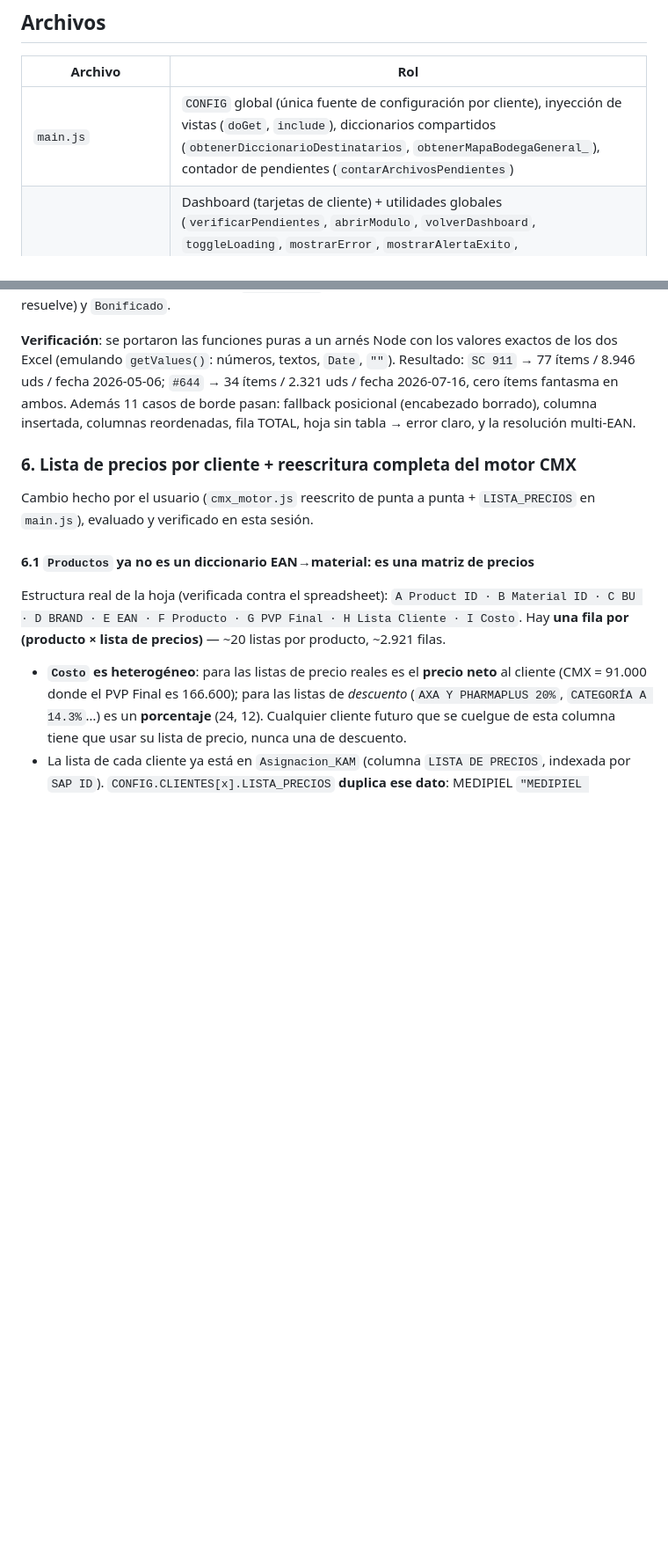
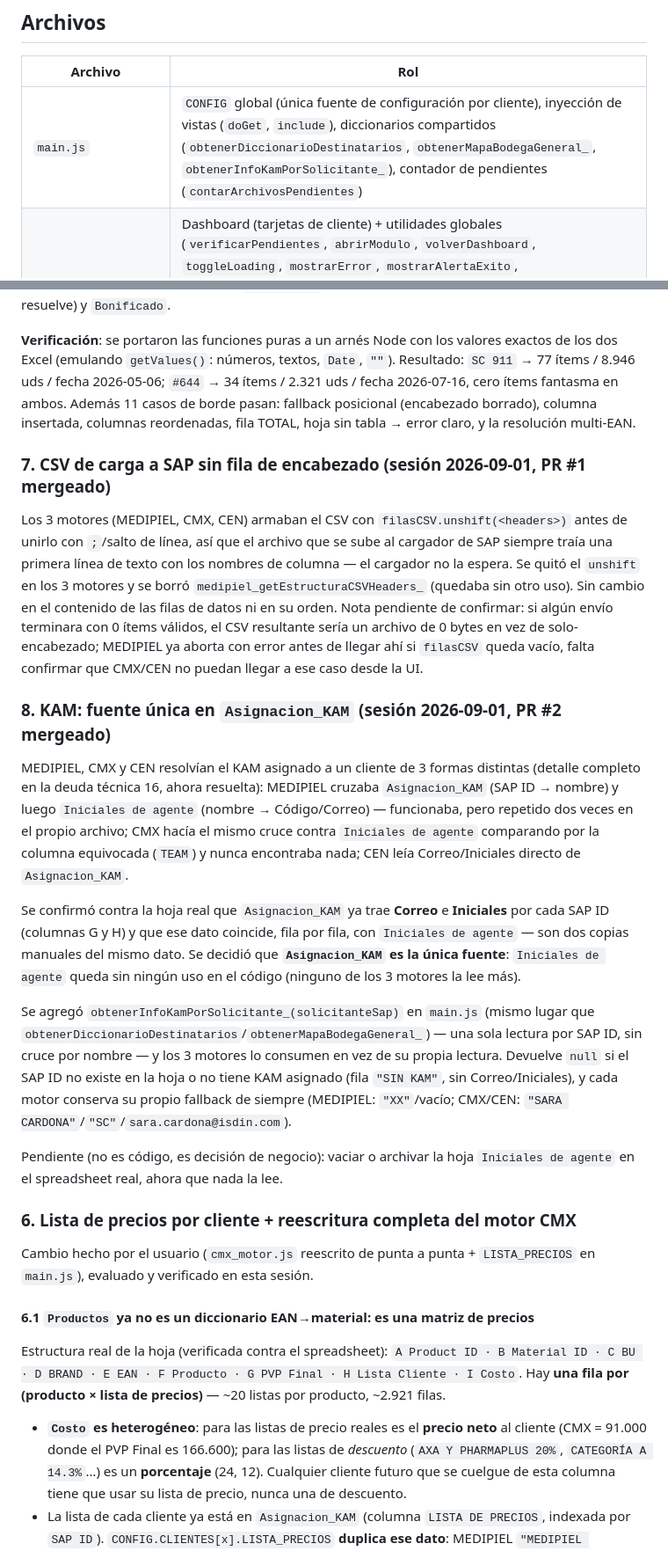
Before and after one commit to cristianrodriguez-arch/order-hub-colombia, a Markdown page: CLAUDE.md, 2 parts joined by grey strips. Shown at 88% size. Drawn GitHub-style; blank space fills up the shorter version.

Commit message:
docs: reflejar los 2 PRs mergeados (CSV sin encabezado, KAM fuente unica)
Actualiza CLAUDE.md con lo que ya esta en main:
- Nuevo "Cambio 7": los 3 motores dejaron de anteponer la fila de
  encabezado al CSV de SAP.
- Nuevo "Cambio 8": KAM (nombre/iniciales/correo) ahora se resuelve via
  obtenerInfoKamPorSolicitante_ (main.js), unica fuente Asignacion_KAM.
  Iniciales de agente queda sin ningun uso en el codigo.
- Deuda tecnica 16 marcada RESUELTO.
- Deuda tecnica 1: se quita "busqueda del KAM" de la lista de logica
  duplicada (ya no aplica) y se actualiza la referencia de deudas
  abiertas (13, 15 -- ya no 16).
- Convenciones: el KAM se lee siempre por obtenerInfoKamPorSolicitante_,
  no directamente de Asignacion_KAM/Iniciales de agente por motor.

No se tocaron las secciones sobre CEN (tabla de archivos, estado por
cliente): siguen describiendo a CEN como prototipo, lo cual ya no es
cierto -- pero eso corresponde a las 5 PRs de CEN que todavia no se han
mergeado, se actualiza cuando corresponda.

```diff
--- a/CLAUDE.md
+++ b/CLAUDE.md
@@ -17,7 +17,7 @@ Todo el código vive en un único proyecto Apps Script "plano" (sin carpetas rea
 
 | Archivo | Rol |
 |---|---|
-| `main.js` | `CONFIG` global (única fuente de configuración por cliente), inyección de vistas (`doGet`, `include`), diccionarios compartidos (`obtenerDiccionarioDestinatarios`, `obtenerMapaBodegaGeneral_`), contador de pendientes (`contarArchivosPendientes`) |
+| `main.js` | `CONFIG` global (única fuente de configuración por cliente), inyección de vistas (`doGet`, `include`), diccionarios compartidos (`obtenerDiccionarioDestinatarios`, `obtenerMapaBodegaGeneral_`, `obtenerInfoKamPorSolicitante_`), contador de pendientes (`contarArchivosPendientes`) |
 | `index.html` | Dashboard (tarjetas de cliente) + utilidades globales (`verificarPendientes`, `abrirModulo`, `volverDashboard`, `toggleLoading`, `mostrarError`, `mostrarAlertaExito`, `descargarArchivoCSV`). Incluye el wizard unificado vía `<?!= include('wizard_ui'); ?>`. `abrirModulo` consulta el registro `CLIENTES_UI` (si el cliente está registrado y no tiene `flujoCustom` → `wizardInit(cliente)`; si no → fallback a `window.initModulo<CLIENTE>`; si tampoco existe → "Módulo no disponible") |
 | `wizard_ui.html` | **Wizard unificado (Opción B, implementado).** Un solo bloque HTML (ids `wizard-*` / `wizard_*` sin prefijo de cliente) + registro `CLIENTES_UI` (títulos, textos, `colorAccent`, `fnPreAnalizar`/`fnGuardar`/`fnGuardarDestinatario`) + un solo set de funciones JS `wizard*` que invocan el backend dinámicamente vía `google.script.run[...]`. Estado en un único objeto `wizardState`, reseteado completo en cada `wizardInit`. Incluye override manual de Material SAP (`wizard_override_mat_*`, en asignación automática y en multi-lote), checkbox "Notificar a la KAM" (`wizard-check-notificar-kam` → `paquete.notificarKAM`) y cálculo de back orders en el cliente (`backordersSeleccionados`, `stock < CantTotal`). **Ya no maneja el protocolo `MISSING_BODEGA`** (ver deuda técnica 11) |
 | `farmatodo_ui.html` | Solo un stub visual, sin motor detrás. **No está incluido** desde `index.html` (su `initModuloFARMATODO` no existe en runtime; el botón del dashboard cae en "Módulo no disponible") |
@@ -116,6 +116,18 @@ Bodega **sigue además** siendo la fuente de `Materiales_Disponibles` (stock y f
 
 **Verificación**: se portaron las funciones puras a un arnés Node con los valores exactos de los dos Excel (emulando `getValues()`: números, textos, `Date`, `""`). Resultado: `SC 911` → 77 ítems / 8.946 uds / fecha 2026-05-06; `#644` → 34 ítems / 2.321 uds / fecha 2026-07-16, cero ítems fantasma en ambos. Además 11 casos de borde pasan: fallback posicional (encabezado borrado), columna insertada, columnas reordenadas, fila TOTAL, hoja sin tabla → error claro, y la resolución multi-EAN.
 
+### 7. CSV de carga a SAP sin fila de encabezado (sesión 2026-09-01, PR #1 mergeado)
+Los 3 motores (MEDIPIEL, CMX, CEN) armaban el CSV con `filasCSV.unshift(<headers>)` antes de unirlo con `;`/salto de línea, así que el archivo que se sube al cargador de SAP siempre traía una primera línea de texto con los nombres de columna — el cargador no la espera. Se quitó el `unshift` en los 3 motores y se borró `medipiel_getEstructuraCSVHeaders_` (quedaba sin otro uso). Sin cambio en el contenido de las filas de datos ni en su orden. Nota pendiente de confirmar: si algún envío terminara con 0 ítems válidos, el CSV resultante sería un archivo de 0 bytes en vez de solo-encabezado; MEDIPIEL ya aborta con error antes de llegar ahí si `filasCSV` queda vacío, falta confirmar que CMX/CEN no puedan llegar a ese caso desde la UI.
+
+### 8. KAM: fuente única en `Asignacion_KAM` (sesión 2026-09-01, PR #2 mergeado)
+MEDIPIEL, CMX y CEN resolvían el KAM asignado a un cliente de 3 formas distintas (detalle completo en la deuda técnica 16, ahora resuelta): MEDIPIEL cruzaba `Asignacion_KAM` (SAP ID → nombre) y luego `Iniciales de agente` (nombre → Código/Correo) — funcionaba, pero repetido dos veces en el propio archivo; CMX hacía el mismo cruce contra `Iniciales de agente` comparando por la columna equivocada (`TEAM`) y nunca encontraba nada; CEN leía Correo/Iniciales directo de `Asignacion_KAM`.
+
+Se confirmó contra la hoja real que `Asignacion_KAM` ya trae **Correo** e **Iniciales** por cada SAP ID (columnas G y H) y que ese dato coincide, fila por fila, con `Iniciales de agente` — son dos copias manuales del mismo dato. Se decidió que **`Asignacion_KAM` es la única fuente**: `Iniciales de agente` queda sin ningún uso en el código (ninguno de los 3 motores la lee más).
+
+Se agregó `obtenerInfoKamPorSolicitante_(solicitanteSap)` en `main.js` (mismo lugar que `obtenerDiccionarioDestinatarios`/`obtenerMapaBodegaGeneral_`) — una sola lectura por SAP ID, sin cruce por nombre — y los 3 motores lo consumen en vez de su propia lectura. Devuelve `null` si el SAP ID no existe en la hoja o no tiene KAM asignado (fila `"SIN KAM"`, sin Correo/Iniciales), y cada motor conserva su propio fallback de siempre (MEDIPIEL: `"XX"`/vacío; CMX/CEN: `"SARA CARDONA"`/`"SC"`/`sara.cardona@isdin.com`).
+
+Pendiente (no es código, es decisión de negocio): vaciar o archivar la hoja `Iniciales de agente` en el spreadsheet real, ahora que nada la lee.
+
 ### 6. Lista de precios por cliente + reescritura completa del motor CMX
 
 Cambio hecho por el usuario (`cmx_motor.js` reescrito de punta a punta + `LISTA_PRECIOS` en `main.js`), evaluado y verificado en esta sesión.
```
Also changed, not shown: other parts of CLAUDE.md (+3 -3 lines).
